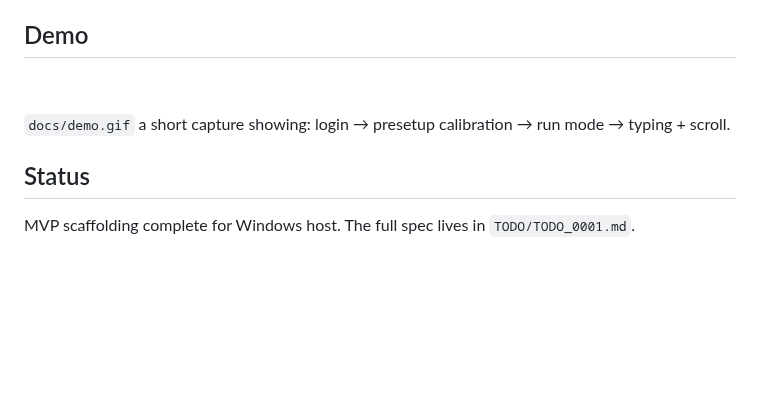
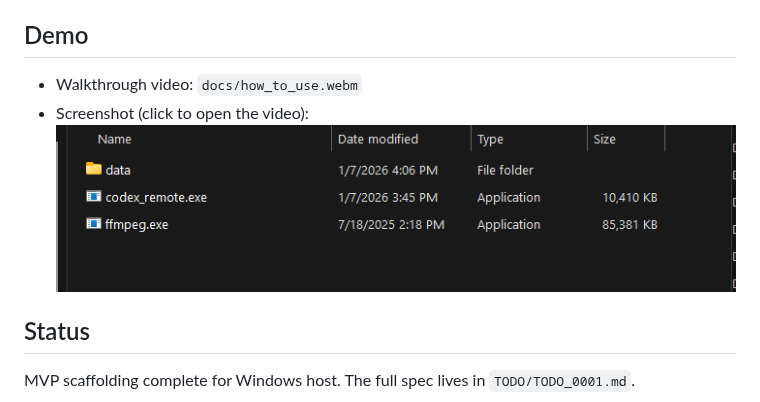
Before and after one commit to frudas24/deskslice, a Markdown page: README.md, the part around the change. Drawn GitHub-style; pictures changed too: docs/how_to_folders.png (added); blank space fills up the shorter version.

Commit message:
docs: add demo walkthrough media

```diff
--- a/README.md
+++ b/README.md
@@ -18,9 +18,8 @@ calibration (no OCR, no UI re-implementation).
 
 ## Demo
 
-![DeskSlice demo](docs/demo.gif)
-
-`docs/demo.gif` a short capture showing: login → presetup calibration → run mode → typing + scroll.
+- Walkthrough video: `docs/how_to_use.webm`
+- Screenshot (click to open the video): [![DeskSlice walkthrough](docs/how_to_folders.png)](docs/how_to_use.webm)
 
 ## Status
 
```
Also changed, not shown: 1 other file.
